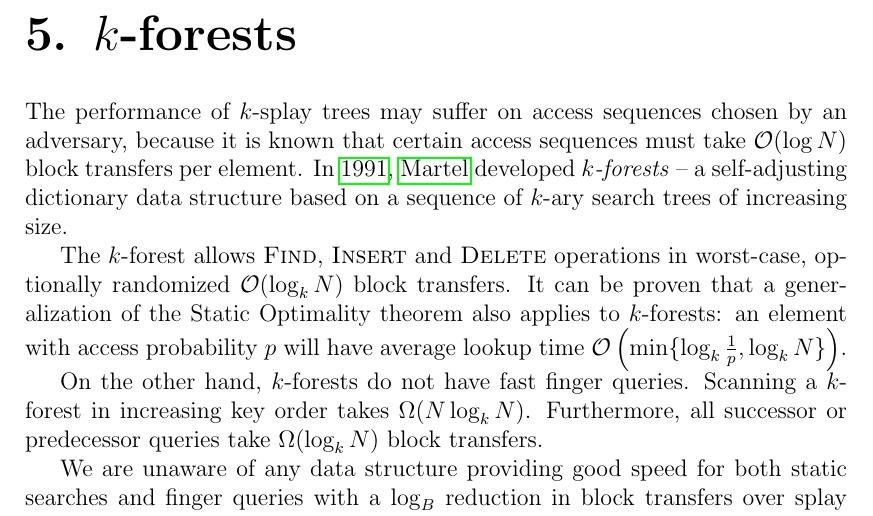
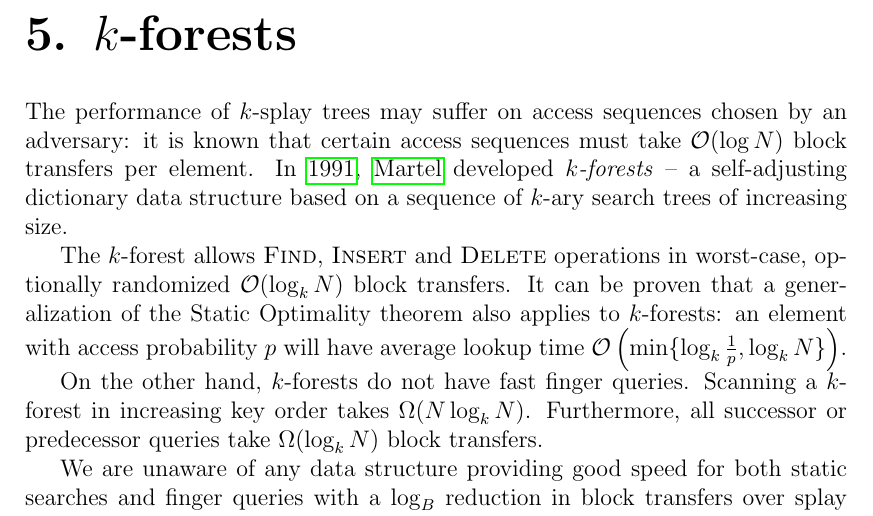
Before and after one commit to agentydragon/thesis, a LaTeX thesis (text/thesis.tex, which reads text/kforest.tex): part of page 21 of 44, cut so that both start at the same text. Compiled offline with pdfLaTeX.

Commit message:
Less awkward wording

```diff
--- a/text/kforest.tex
+++ b/text/kforest.tex
@@ -2,7 +2,7 @@
 \label{chapter:kforest}
 % TODO: try $k$-forests based on cache-oblivious B-trees
 The performance of $k$-splay trees may suffer on access sequences chosen
-by an adversary, because it is known that certain access sequences must
+by an adversary: it is known that certain access sequences must
 take $\O(\log N)$ block transfers per element.
 In \citeyear{martel}, \citeauthor{martel} developed \emph{$k$-forests} --
 a self-adjusting dictionary data structure based on a sequence of
```
